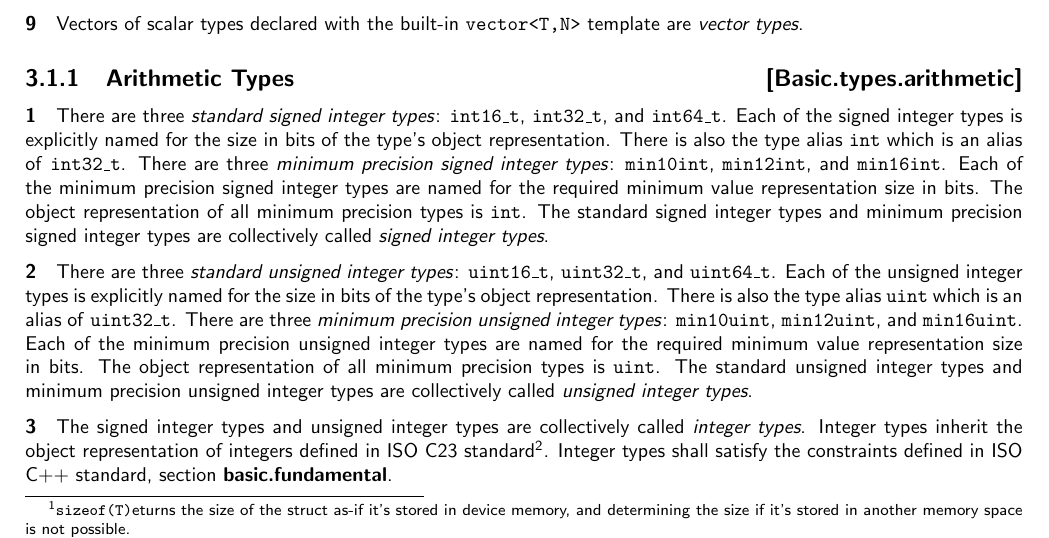
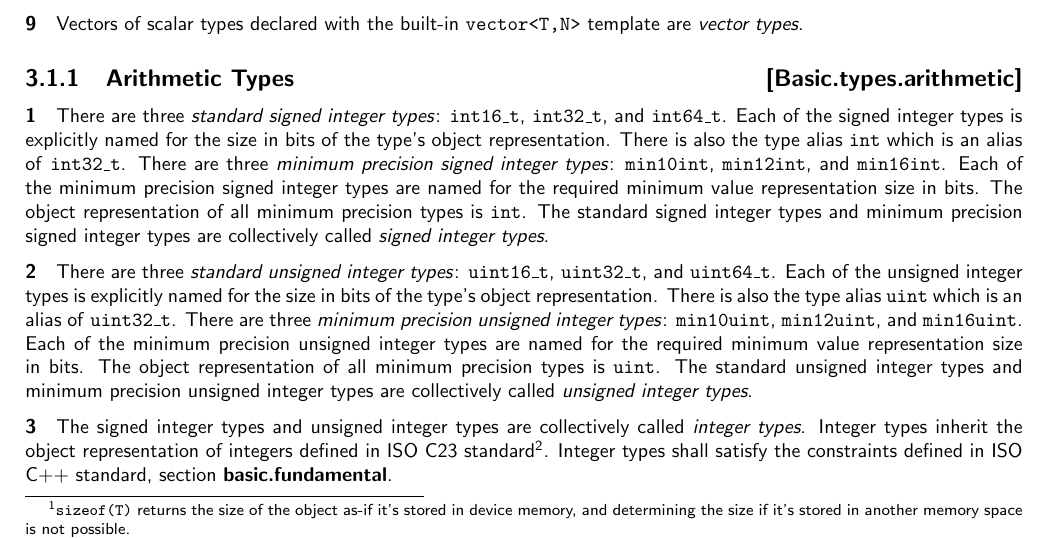
Before and after one commit to microsoft/hlsl-specs, a LaTeX thesis (specs/language/hlsl.tex, which reads specs/language/basic.tex): part of page 13 of 28, cut so that both start at the same text. Compiled offline with pdfLaTeX.

Commit message:
Fixing spelling typo (Thanks @coopp)

```diff
--- a/specs/language/basic.tex
+++ b/specs/language/basic.tex
@@ -4,9 +4,9 @@
 
 \p The \textit{object representation} of an object of type \texttt{T} is the
 sequence of \textit{N} bytes taken up by the object of type \texttt{T}, where
-\textit{N} equals \texttt{sizeof(T)}\footnote{\texttt{sizeof(T)}eturns the size
-of the struct as-if it's stored in device memory, and determining the size if
-it's stored in another memory space is not possible.}. The \textit{object
+\textit{N} equals \texttt{sizeof(T)}\footnote{\texttt{sizeof(T)} returns the
+size of the object as-if it's stored in device memory, and determining the size
+if it's stored in another memory space is not possible.}. The \textit{object
 representation} of an object may be different based on the \textit{memory space}
 it is stored in (\ref{Intro.Memory.Spaces}).
 
```
